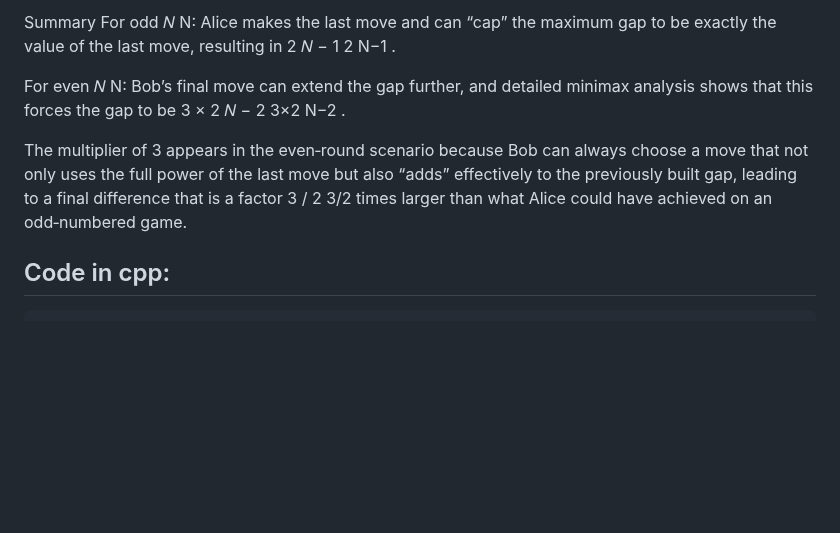
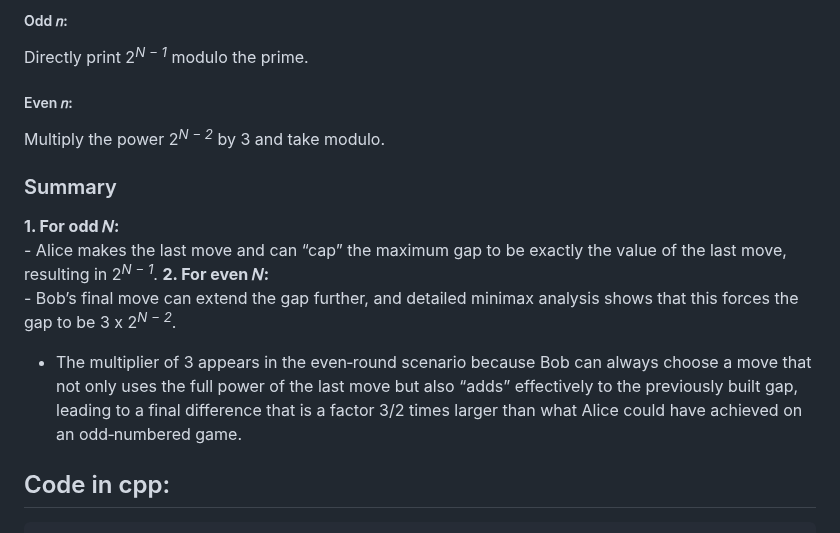
Before and after one commit to Sri-Hasini/cpp_problems, a Markdown page: 220.Shall_we_play_a_game.md, the part around one of its changes. GitHub-like rendering; blank space fills up the shorter version.

````diff
--- a/220.Shall_we_play_a_game.md
+++ b/220.Shall_we_play_a_game.md
@@ -372,35 +75,14 @@ n−2
-Summary
-For odd
-𝑁
-N:
-Alice makes the last move and can “cap” the maximum gap to be exactly the value of the last move, resulting in
-2
-𝑁
-−
-1
-2
-N−1
- .
-
-For even
-𝑁
-N:
-Bob’s final move can extend the gap further, and detailed minimax analysis shows that this forces the gap to be
-3
-×
-2
-𝑁
-−
-2
-3×2
-N−2
- .
-
-The multiplier of 3 appears in the even‑round scenario because Bob can always choose a move that not only uses the full power of the last move but also “adds” effectively to the previously built gap, leading to a final difference that is a factor
-3
-/
-2
-3/2 times larger than what Alice could have achieved on an odd‑numbered game.
+```
+##### Odd 𝑛:
+Directly print 2<sup>*N − 1*</sup> modulo the prime.
+##### Even 𝑛:
+Multiply the power 2<sup>*N − 2*</sup> by 3 and take modulo.
+### Summary
+**1. For odd 𝑁:** <br>
+	- Alice makes the last move and can “cap” the maximum gap to be exactly the value of the last move, resulting in 2<sup>*N − 1*</sup>.
+**2. For even 𝑁:** <br>
+	- Bob’s final move can extend the gap further, and detailed minimax analysis shows that this forces the gap to be 3 x 2<sup>*N − 2*</sup>.
+- The multiplier of 3 appears in the even‑round scenario because Bob can always choose a move that not only uses the full power of the last move but also “adds” effectively to the previously built gap, leading to a final difference that is a factor 3/2 times larger than what Alice could have achieved on an odd‑numbered game.
 ## Code in cpp:
 ```cpp
 #include <bits/stdc++.h>
````
Also changed, not shown: other parts of 220.Shall_we_play_a_game.md (+64 -361 lines).
